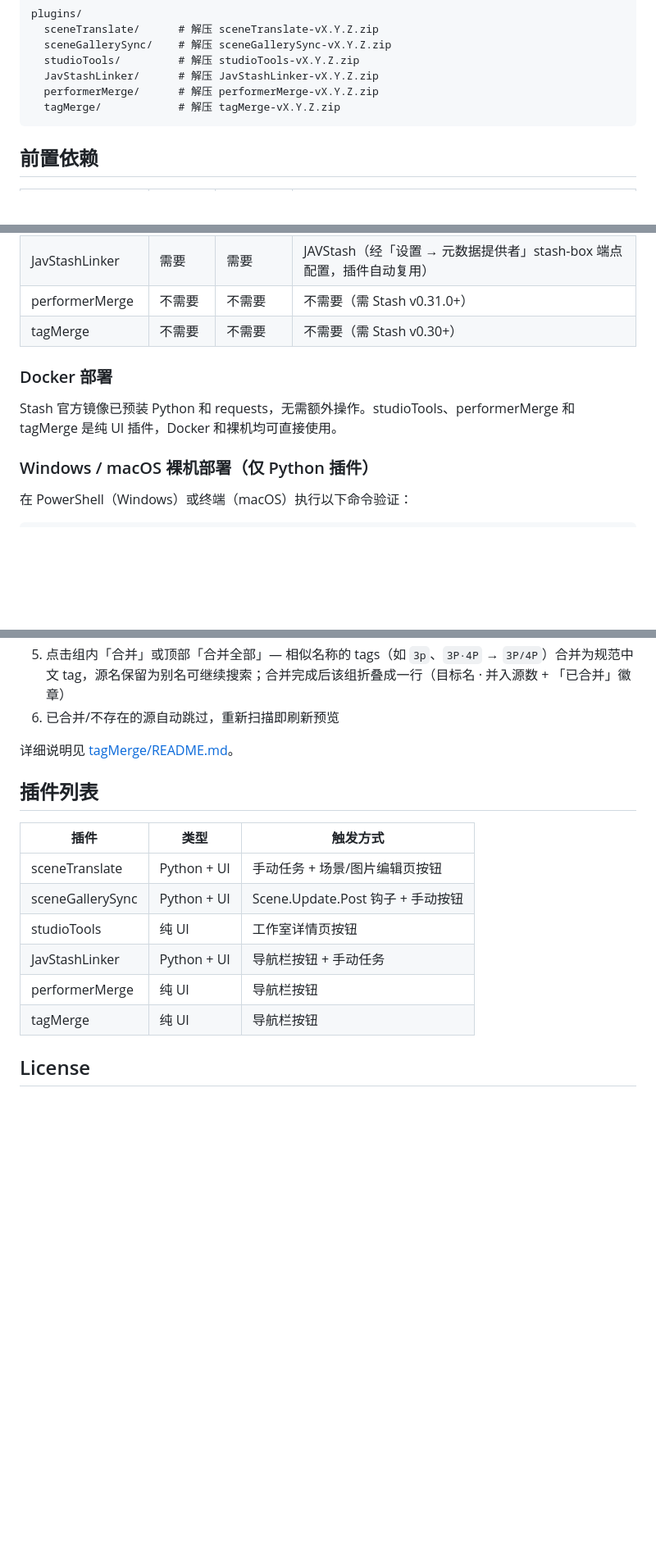
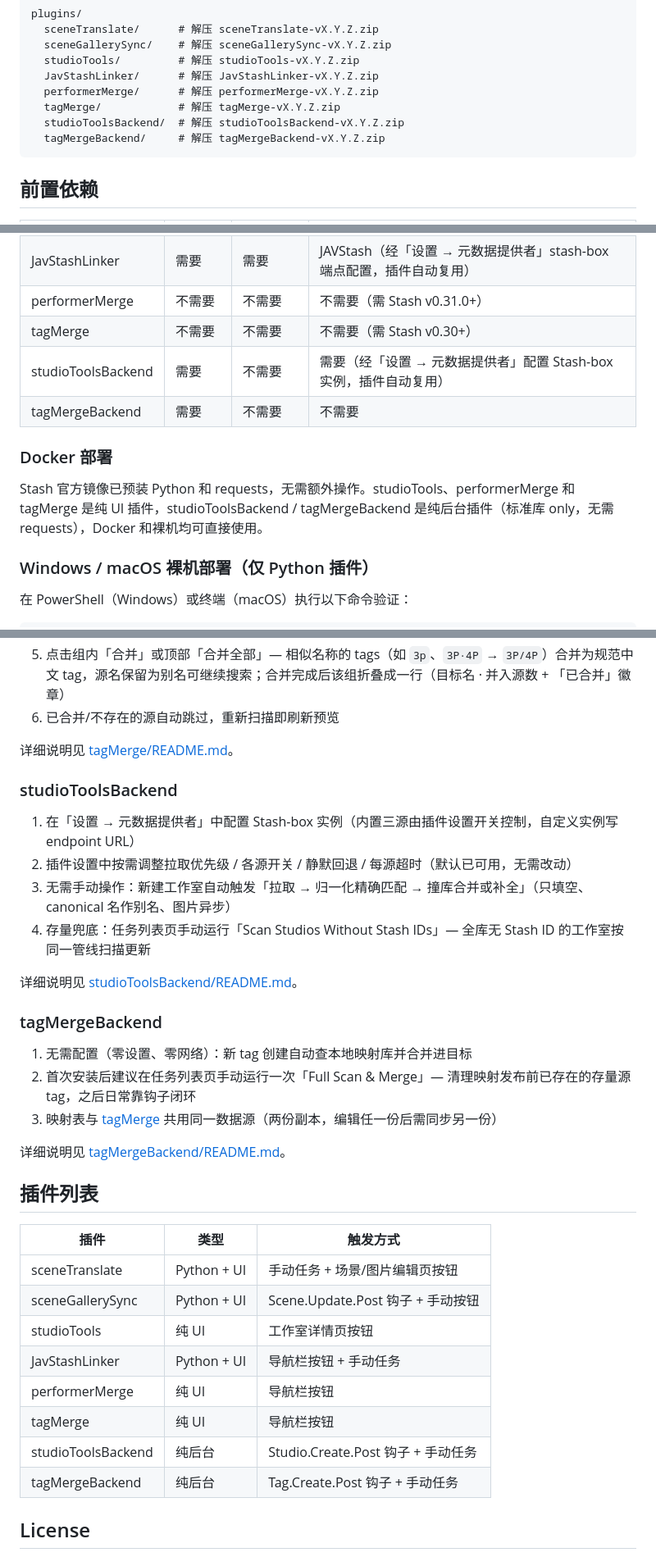
Before and after one commit to k6cc/stash-jav-tools, a Markdown page: README.md, 3 parts joined by grey strips. Shown at 82% size. Drawn GitHub-style; blank space fills up the shorter version.

Commit message:
docs: 版本表与发版清单同步两个后台插件 v1.0.0

````diff
--- a/README.md
+++ b/README.md
@@ -44,6 +46,8 @@ plugins/
   JavStashLinker/      # 解压 JavStashLinker-vX.Y.Z.zip
   performerMerge/      # 解压 performerMerge-vX.Y.Z.zip
   tagMerge/            # 解压 tagMerge-vX.Y.Z.zip
+  studioToolsBackend/  # 解压 studioToolsBackend-vX.Y.Z.zip
+  tagMergeBackend/     # 解压 tagMergeBackend-vX.Y.Z.zip
 ```
 
 ## 前置依赖
@@ -56,10 +60,12 @@ plugins/
 | JavStashLinker | 需要 | 需要 | JAVStash（经「设置 → 元数据提供者」stash-box 端点配置，插件自动复用） |
 | performerMerge | 不需要 | 不需要 | 不需要（需 Stash v0.31.0+） |
 | tagMerge | 不需要 | 不需要 | 不需要（需 Stash v0.30+） |
+| studioToolsBackend | 需要 | 不需要 | 需要（经「设置 → 元数据提供者」配置 Stash-box 实例，插件自动复用） |
+| tagMergeBackend | 需要 | 不需要 | 不需要 |
 
 ### Docker 部署
 
-Stash 官方镜像已预装 Python 和 requests，无需额外操作。studioTools、performerMerge 和 tagMerge 是纯 UI 插件，Docker 和裸机均可直接使用。
+Stash 官方镜像已预装 Python 和 requests，无需额外操作。studioTools、performerMerge 和 tagMerge 是纯 UI 插件，studioToolsBackend / tagMergeBackend 是纯后台插件（标准库 only，无需 requests），Docker 和裸机均可直接使用。
 
 ### Windows / macOS 裸机部署（仅 Python 插件）
 
@@ -151,6 +157,23 @@ sceneTranslate 在 **Stash → 设置 → 插件 → Scene Translate** 中配置
 
 详细说明见 [tagMerge/README.md](./tagMerge/README.md)。
 
+### studioToolsBackend
+
+1. 在「设置 → 元数据提供者」中配置 Stash-box 实例（内置三源由插件设置开关控制，自定义实例写 endpoint URL）
+2. 插件设置中按需调整拉取优先级 / 各源开关 / 静默回退 / 每源超时（默认已可用，无需改动）
+3. 无需手动操作：新建工作室自动触发「拉取 → 归一化精确匹配 → 撞库合并或补全」（只填空、canonical 名作别名、图片异步）
+4. 存量兜底：任务列表页手动运行「Scan Studios Without Stash IDs」— 全库无 Stash ID 的工作室按同一管线扫描更新
+
+详细说明见 [studioToolsBackend/README.md](./studioToolsBackend/README.md)。
+
+### tagMergeBackend
+
+1. 无需配置（零设置、零网络）：新 tag 创建自动查本地映射库并合并进目标
+2. 首次安装后建议在任务列表页手动运行一次「Full Scan & Merge」— 清理映射发布前已存在的存量源 tag，之后日常靠钩子闭环
+3. 映射表与 [tagMerge](./tagMerge/README.md) 共用同一数据源（两份副本，编辑任一份后需同步另一份）
+
+详细说明见 [tagMergeBackend/README.md](./tagMergeBackend/README.md)。
+
 ## 插件列表
 
 | 插件 | 类型 | 触发方式 |
@@ -161,6 +184,8 @@ sceneTranslate 在 **Stash → 设置 → 插件 → Scene Translate** 中配置
 | JavStashLinker | Python + UI | 导航栏按钮 + 手动任务 |
 | performerMerge | 纯 UI | 导航栏按钮 |
 | tagMerge | 纯 UI | 导航栏按钮 |
+| studioToolsBackend | 纯后台 | Studio.Create.Post 钩子 + 手动任务 |
+| tagMergeBackend | 纯后台 | Tag.Create.Post 钩子 + 手动任务 |
 
 ## License
 
````
Also changed, not shown: other parts of README.md (+2 -0 lines), AGENTS.md (+4 -2 lines).
